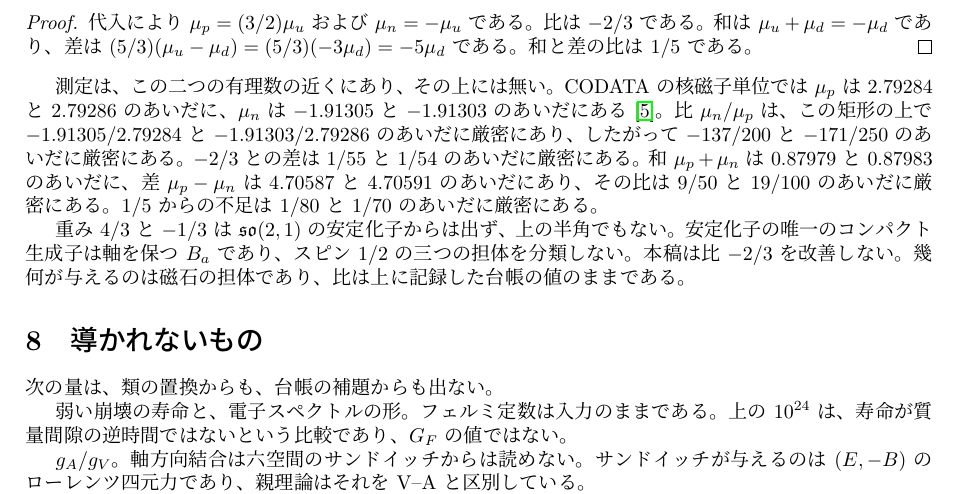
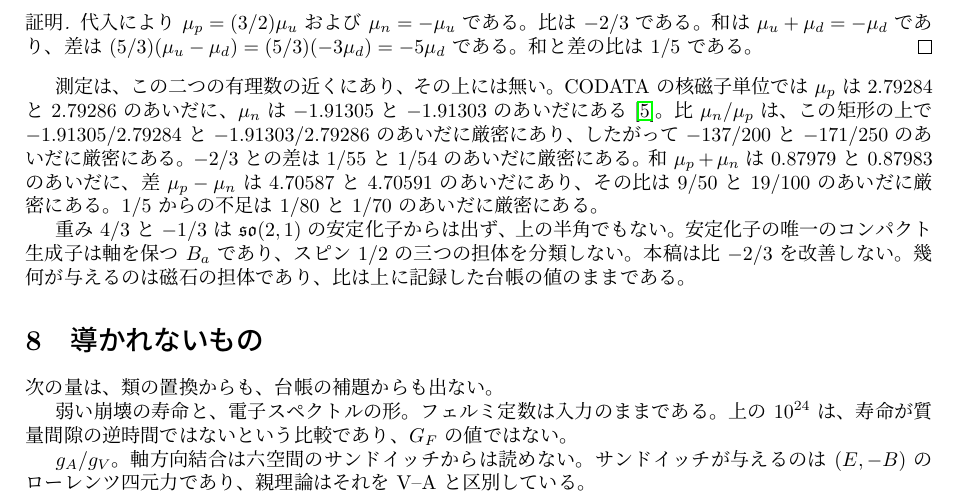
Before and after one commit to hypernumbernet/DstDiophantine, a LaTeX paper (papers/japanese/dst-beta-decay-ja.tex): part of page 5 of 6, cut so that both start at the same text. The pictures show the PDF file papers/japanese/dst-beta-decay-ja.pdf that the author committed with the source.

Commit message:
Update Japanese beta decay paper: add proof name in LaTeX and update binary PDF file to reflect recent changes.

```diff
--- a/papers/japanese/dst-beta-decay-ja.tex
+++ b/papers/japanese/dst-beta-decay-ja.tex
@@ -10,6 +10,7 @@
 \newtheorem{lemma}{補題}
 \newtheorem{proposition}[lemma]{命題}
 \newtheorem{definition}[lemma]{定義}
+\renewcommand{\proofname}{証明}
 
 \geometry{margin=25mm}
 
```
Also changed, not shown: papers/japanese/dst-beta-decay-ja.pdf.
